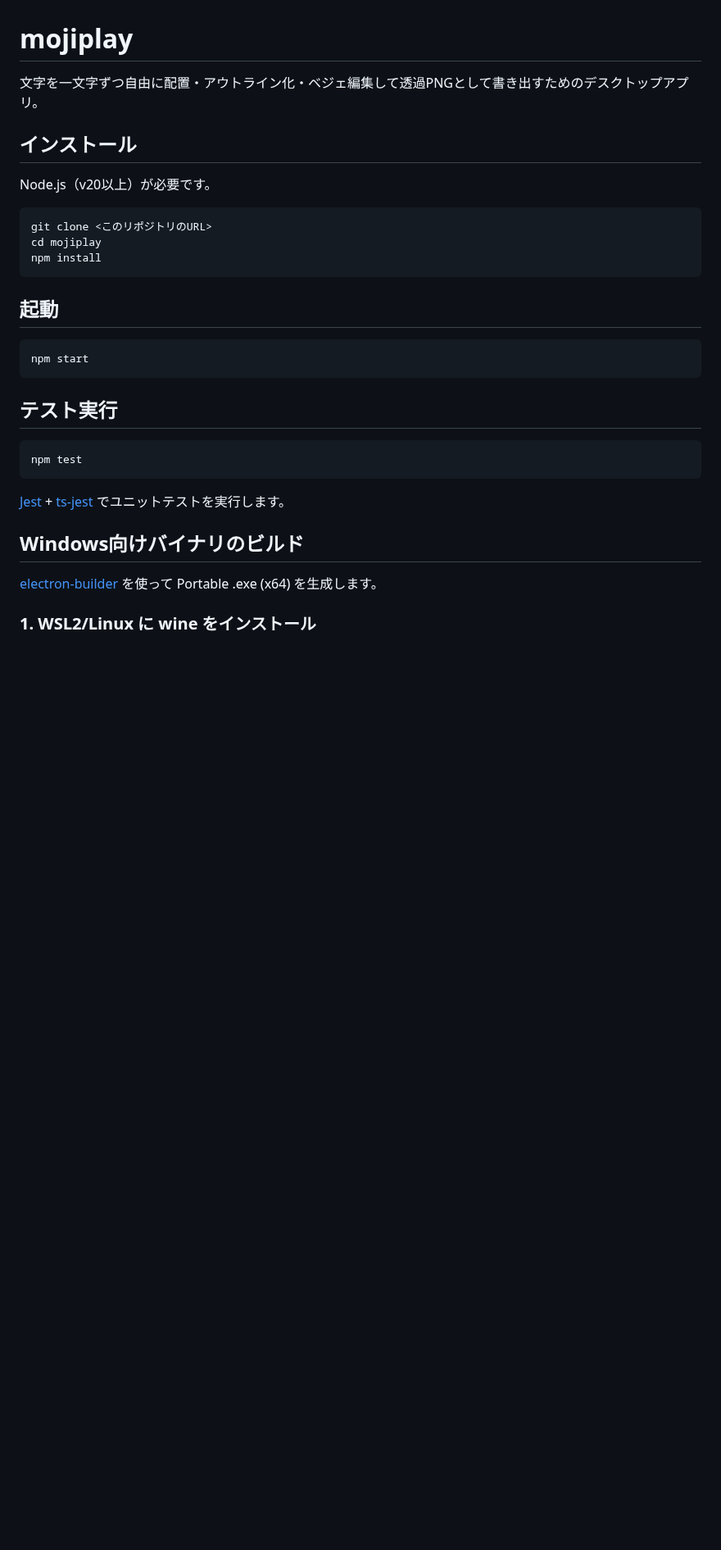
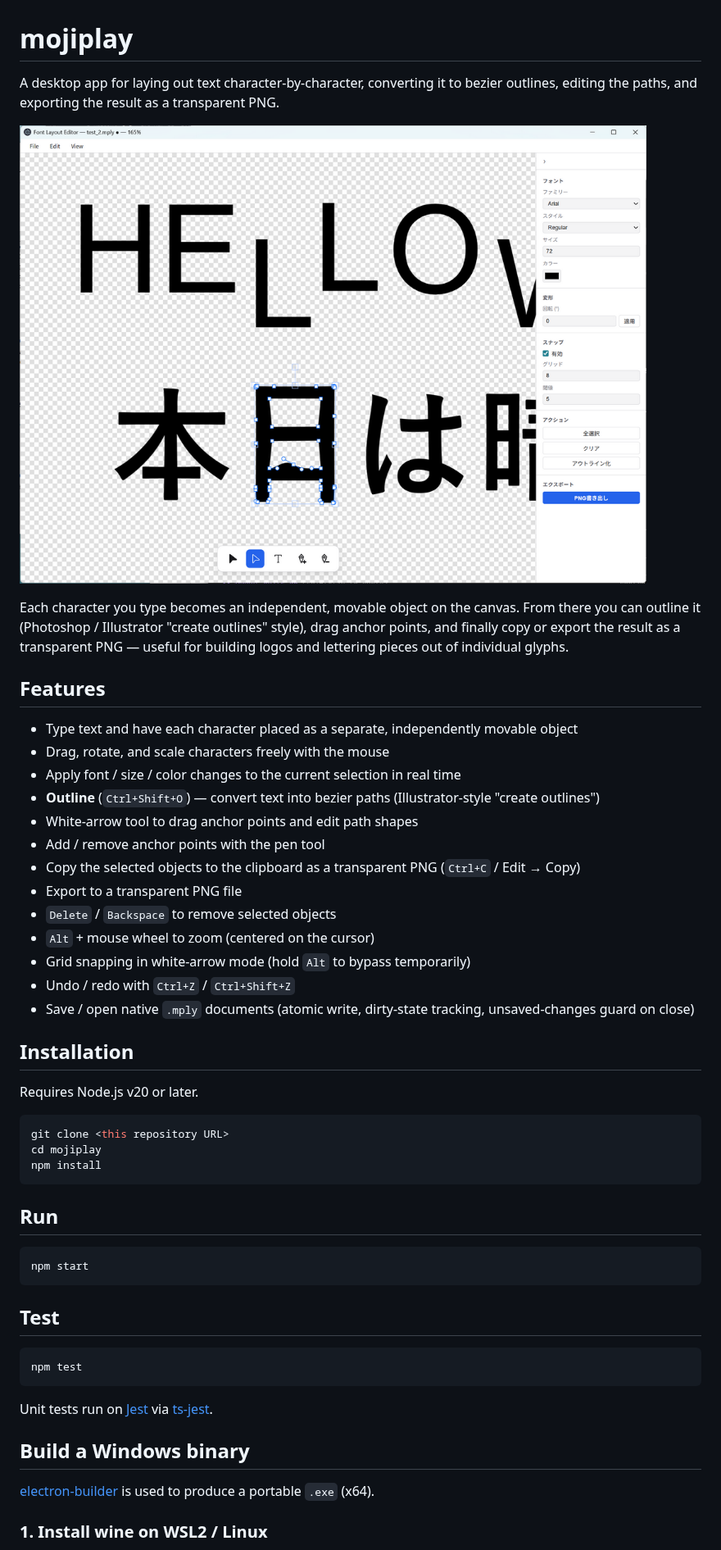
Before and after one commit to ddk50/mojiplay, a Markdown page: README.md, the part around one of its changes. Shown at 82% size. Rendered like a GitHub page; pictures changed too: docs/screenshot.png (added); blank space fills up the shorter version.

````diff
--- a/README.md
+++ b/README.md
@@ -1,34 +1,54 @@
 # mojiplay
 
-文字を一文字ずつ自由に配置・アウトライン化・ベジェ編集して透過PNGとして書き出すためのデスクトップアプリ。
+A desktop app for laying out text character-by-character, converting it to bezier outlines, editing the paths, and exporting the result as a transparent PNG.
 
-## インストール
+![mojiplay screenshot](docs/screenshot.png)
 
-Node.js（v20以上）が必要です。
+Each character you type becomes an independent, movable object on the canvas. From there you can outline it (Photoshop / Illustrator "create outlines" style), drag anchor points, and finally copy or export the result as a transparent PNG — useful for building logos and lettering pieces out of individual glyphs.
+
+## Features
+
+- Type text and have each character placed as a separate, independently movable object
+- Drag, rotate, and scale characters freely with the mouse
+- Apply font / size / color changes to the current selection in real time
+- **Outline** (`Ctrl+Shift+O`) — convert text into bezier paths (Illustrator-style "create outlines")
+- White-arrow tool to drag anchor points and edit path shapes
+- Add / remove anchor points with the pen tool
+- Copy the selected objects to the clipboard as a transparent PNG (`Ctrl+C` / Edit → Copy)
+- Export to a transparent PNG file
+- `Delete` / `Backspace` to remove selected objects
+- `Alt` + mouse wheel to zoom (centered on the cursor)
+- Grid snapping in white-arrow mode (hold `Alt` to bypass temporarily)
+- Undo / redo with `Ctrl+Z` / `Ctrl+Shift+Z`
+- Save / open native `.mply` documents (atomic write, dirty-state tracking, unsaved-changes guard on close)
+
+## Installation
+
+Requires Node.js v20 or later.
 
 ```bash
-git clone <このリポジトリのURL>
+git clone <this repository URL>
 cd mojiplay
 npm install
 ```
 
-## 起動
+## Run
 
 ```bash
 npm start
 ```
 
-## テスト実行
+## Test
 
 ```bash
 npm test
 ```
 
-[Jest](https://jestjs.io/) + [ts-jest](https://kulshekhar.github.io/ts-jest/) でユニットテストを実行します。
+Unit tests run on [Jest](https://jestjs.io/) via [ts-jest](https://kulshekhar.github.io/ts-jest/).
 
-## Windows向けバイナリのビルド
+## Build a Windows binary
 
-[electron-builder](https://www.electron.build/) を使って Portable .exe (x64) を生成します。
+[electron-builder](https://www.electron.build/) is used to produce a portable `.exe` (x64).
 
-### 1. WSL2/Linux に wine をインストール
+### 1. Install wine on WSL2 / Linux
 
````
Also changed, not shown: other parts of README.md (+16 -30 lines).
